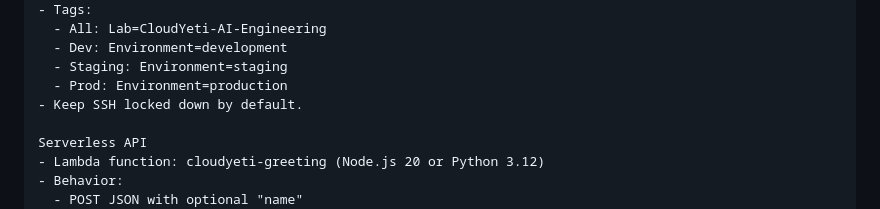
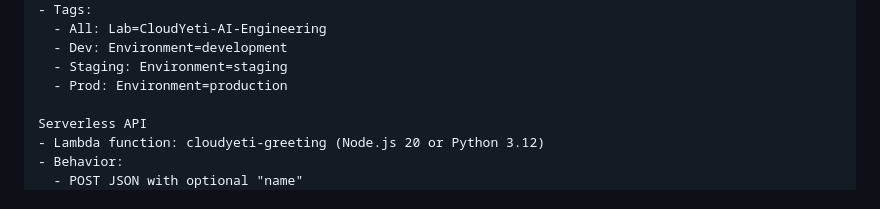
Before and after one commit to ravsau/ai-tutorials, a Markdown page: claude-code-cloud-engineering/README.md, the part around the change. Drawn GitHub-style.

Commit message:
Remove SSH lockdown note from README
Removed note about keeping SSH locked down by default.

```diff
--- a/claude-code-cloud-engineering/README.md
+++ b/claude-code-cloud-engineering/README.md
@@ -51,7 +51,6 @@ EC2
   - Dev: Environment=development
   - Staging: Environment=staging
   - Prod: Environment=production
-- Keep SSH locked down by default.
 
 Serverless API
 - Lambda function: cloudyeti-greeting (Node.js 20 or Python 3.12)
```
